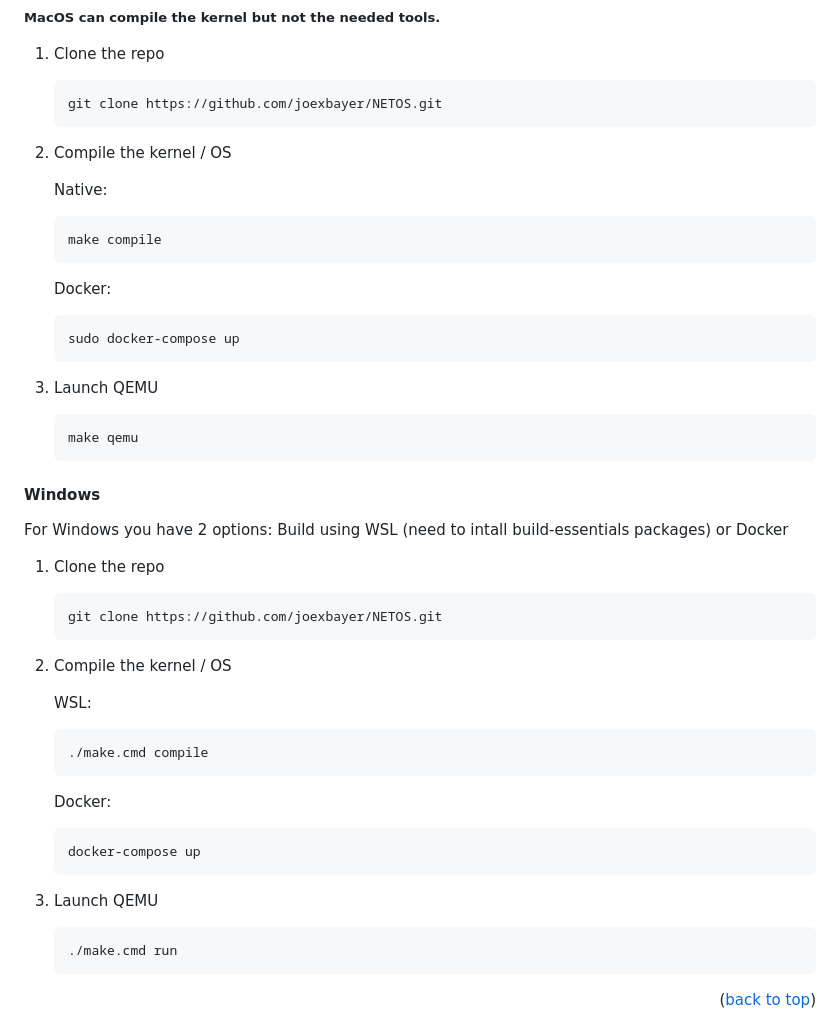
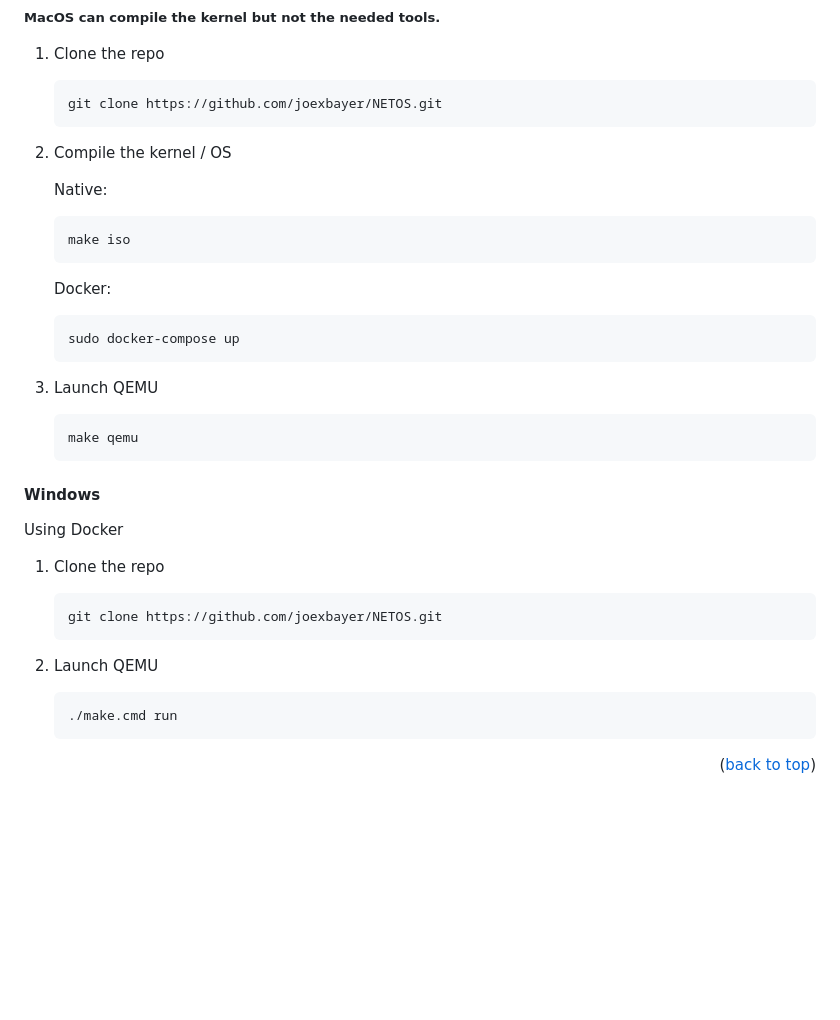
Before and after one commit to joexbayer/RetrOS-32, a Markdown page: readme.md, the part around the change. Drawn GitHub-style; blank space fills up the shorter version.

````diff
--- a/readme.md
+++ b/readme.md
@@ -118,7 +118,7 @@ _To compile the kernel and its needed programs you simply need to run *make* and
 
    Native:
    ```sh
-   make compile
+   make iso
    ```
    Docker:
    ```sh
@@ -129,25 +129,14 @@ _To compile the kernel and its needed programs you simply need to run *make* and
    make qemu
    ```
 #### Windows
-  For Windows you have 2 options:
-    Build using WSL (need to intall build-essentials packages)
-    or Docker
+  Using Docker
 
 1. Clone the repo
    ```sh
    git clone https://github.com/joexbayer/NETOS.git
    ```
-2. Compile the kernel / OS
 
-   WSL:
-   ```sh
-   ./make.cmd compile
-   ```
-   Docker:
-   ```sh
-   docker-compose up
-   ```
-3. Launch QEMU
+2. Launch QEMU
    ```sh
    ./make.cmd run
    ```
````
